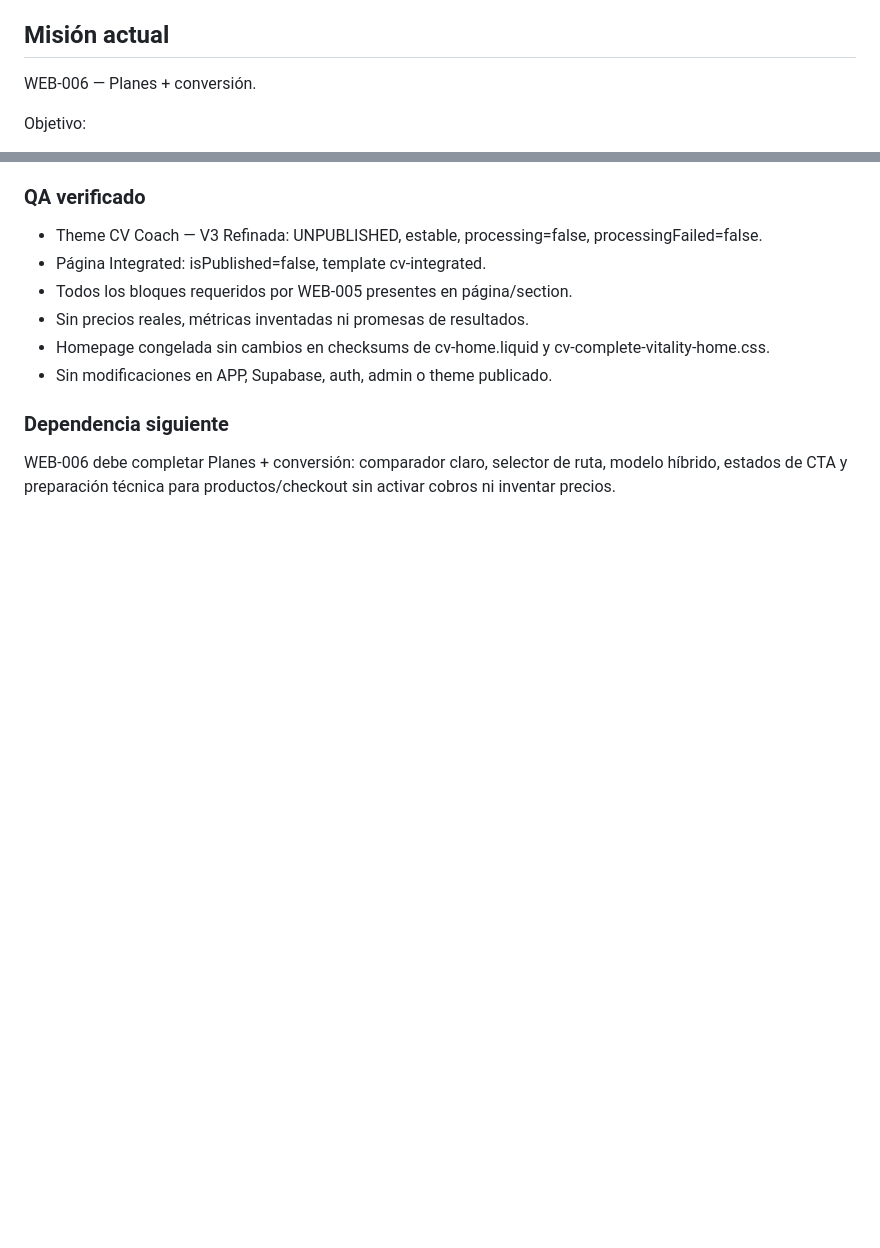
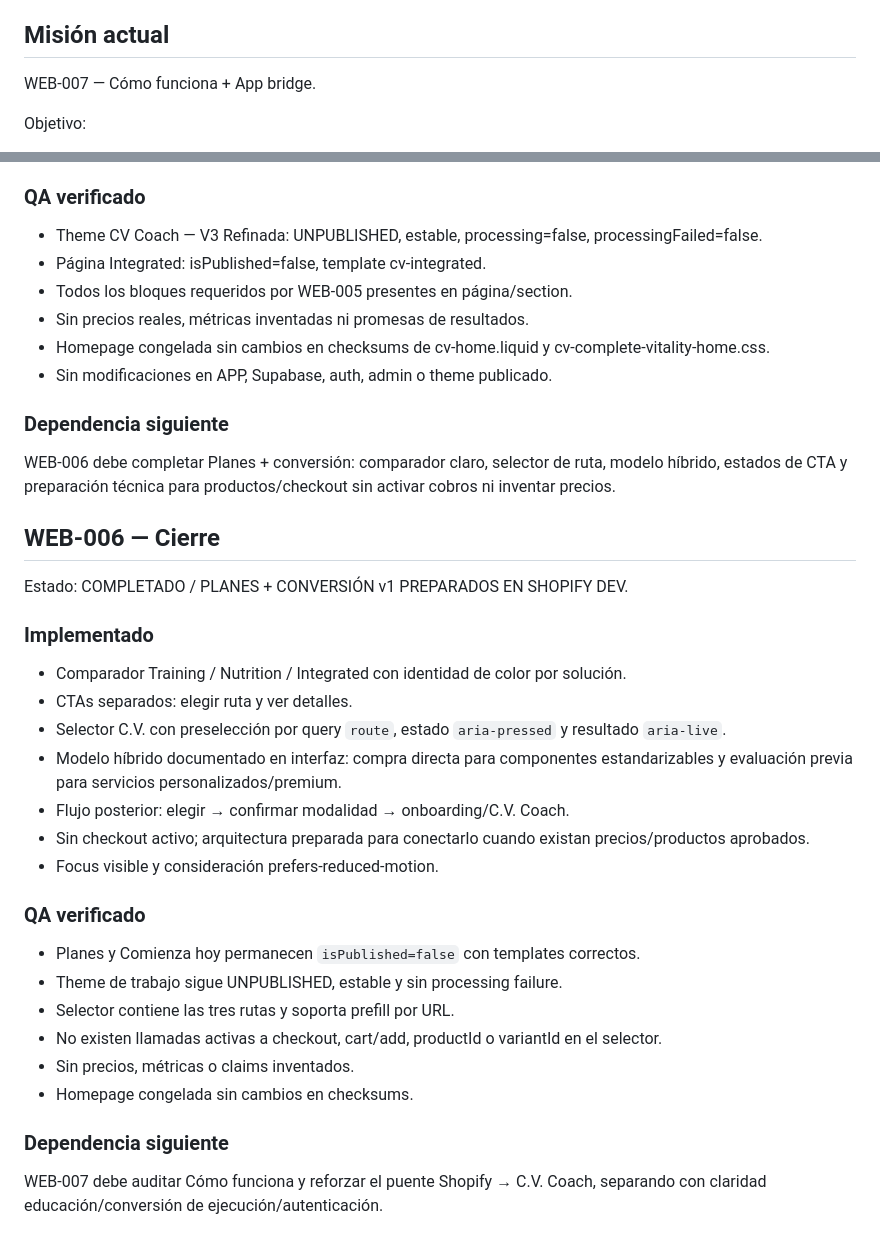
Before and after one commit to sodcloud-arch/cv-coach-admin, a Markdown page: .ascend/web-complete-vitality-autonomous.md, 2 parts joined by grey strips. GitHub-like rendering; blank space fills up the shorter version.

Commit message:
docs: close WEB-006 and advance to app bridge

```diff
--- a/.ascend/web-complete-vitality-autonomous.md
+++ b/.ascend/web-complete-vitality-autonomous.md
@@ -16,7 +16,7 @@ ASCEND AUTÓNOMO — WEB C.V.
 - No alterar Desktop v1 salvo corrección material verificada.
 
 ## Misión actual
-WEB-006 — Planes + conversión.
+WEB-007 — Cómo funciona + App bridge.
 
 Objetivo:
 - construir la landing completa de C.V. Training sobre la arquitectura Shopify ya preparada;
@@ -251,3 +251,28 @@ Estado: COMPLETADO / C.V. INTEGRATED v1 PREPARADO EN SHOPIFY DEV.
 
 ### Dependencia siguiente
 WEB-006 debe completar Planes + conversión: comparador claro, selector de ruta, modelo híbrido, estados de CTA y preparación técnica para productos/checkout sin activar cobros ni inventar precios.
+
+
+## WEB-006 — Cierre
+
+Estado: COMPLETADO / PLANES + CONVERSIÓN v1 PREPARADOS EN SHOPIFY DEV.
+
+### Implementado
+- Comparador Training / Nutrition / Integrated con identidad de color por solución.
+- CTAs separados: elegir ruta y ver detalles.
+- Selector C.V. con preselección por query `route`, estado `aria-pressed` y resultado `aria-live`.
+- Modelo híbrido documentado en interfaz: compra directa para componentes estandarizables y evaluación previa para servicios personalizados/premium.
+- Flujo posterior: elegir → confirmar modalidad → onboarding/C.V. Coach.
+- Sin checkout activo; arquitectura preparada para conectarlo cuando existan precios/productos aprobados.
+- Focus visible y consideración prefers-reduced-motion.
+
+### QA verificado
+- Planes y Comienza hoy permanecen `isPublished=false` con templates correctos.
+- Theme de trabajo sigue UNPUBLISHED, estable y sin processing failure.
+- Selector contiene las tres rutas y soporta prefill por URL.
+- No existen llamadas activas a checkout, cart/add, productId o variantId en el selector.
+- Sin precios, métricas o claims inventados.
+- Homepage congelada sin cambios en checksums.
+
+### Dependencia siguiente
+WEB-007 debe auditar Cómo funciona y reforzar el puente Shopify → C.V. Coach, separando con claridad educación/conversión de ejecución/autenticación.
```
